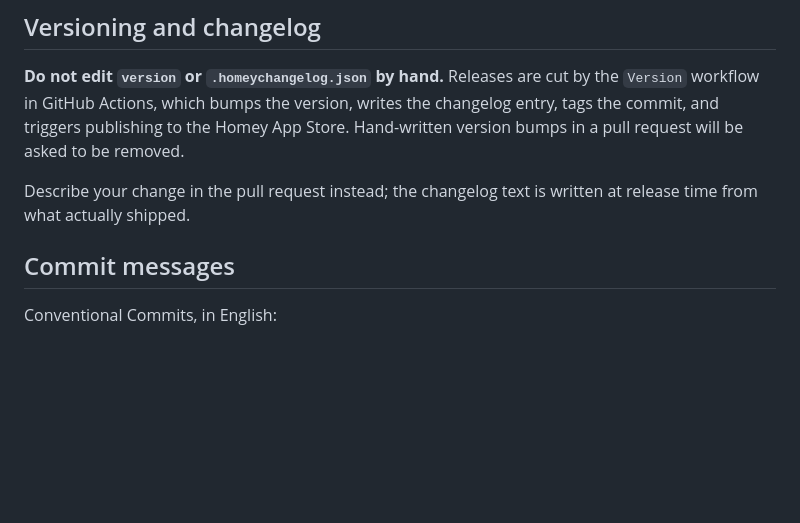
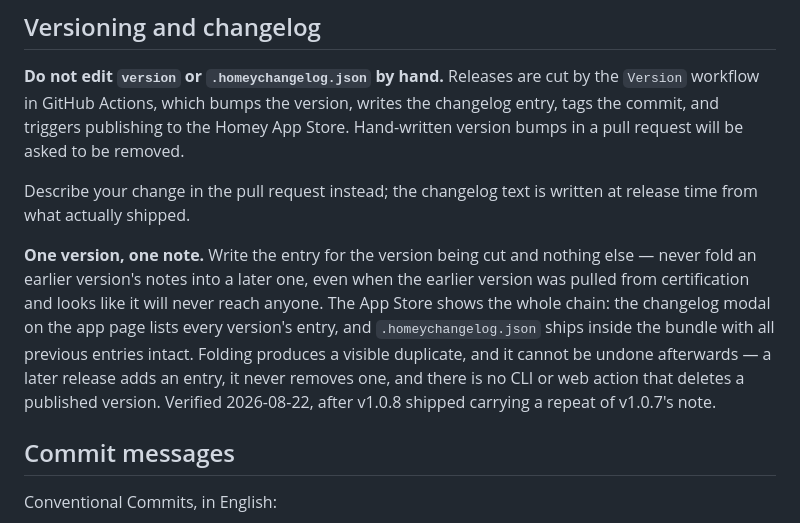
Before and after one commit to MagTer/homey-mspa, a Markdown page: CONTRIBUTING.md, the part around the change. GitHub-like rendering; blank space fills up the shorter version.

Commit message:
docs: one version, one note in the changelog
v1.0.8 shipped carrying a repeat of v1.0.7's note. The reasoning was that
v1.0.7 was being pulled from certification, so its entry would never be seen
and v1.0.8 had to carry the content instead. That was an assumption about how
the App Store renders changelogs, and it was wrong.

The app page has a changelog modal listing every version's entry, and
.homeychangelog.json ships inside the bundle with all previous entries intact,
so a pulled version's note stays visible regardless.

It cannot be corrected after the fact: a later release adds an entry, it never
removes one, and neither the web dashboard nor the CLI can delete a published
version — `homey app` exposes build, install, publish, validate, version,
manage and view, with no delete. Re-cutting the same version number is
therefore impossible once it has been uploaded.

Records the rule next to the versioning rules it belongs to, with the date and
the evidence, so the next person does not re-derive it the expensive way.

Co-Authored-By: Claude Opus 5 <noreply@anthropic.com>
Claude-Session: https://claude.ai/code/session_016rFuS8hdfbrdffsvbEjXWi

```diff
--- a/CONTRIBUTING.md
+++ b/CONTRIBUTING.md
@@ -156,6 +156,16 @@ Hand-written version bumps in a pull request will be asked to be removed.
 Describe your change in the pull request instead; the changelog text is written
 at release time from what actually shipped.
 
+**One version, one note.** Write the entry for the version being cut and nothing
+else — never fold an earlier version's notes into a later one, even when the
+earlier version was pulled from certification and looks like it will never reach
+anyone. The App Store shows the whole chain: the changelog modal on the app page
+lists every version's entry, and `.homeychangelog.json` ships inside the bundle
+with all previous entries intact. Folding produces a visible duplicate, and it
+cannot be undone afterwards — a later release adds an entry, it never removes
+one, and there is no CLI or web action that deletes a published version. Verified
+2026-08-22, after v1.0.8 shipped carrying a repeat of v1.0.7's note.
+
 ## Commit messages
 
 Conventional Commits, in English:
```
